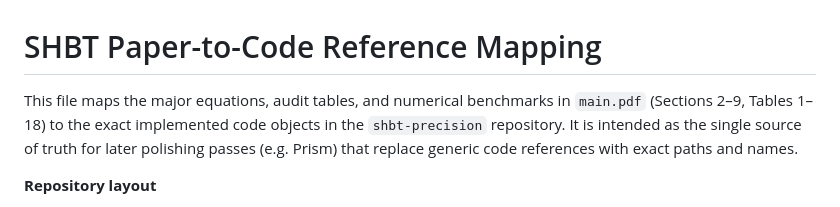
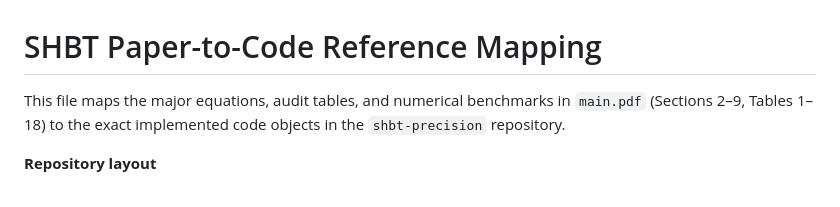
Before and after one commit to sys1own/shbt-precision, a Markdown page: paper_references.md, the part around the change. GitHub-like rendering.

```diff
--- a/paper_references.md
+++ b/paper_references.md
@@ -1,6 +1,6 @@
 # SHBT Paper-to-Code Reference Mapping
 
-This file maps the major equations, audit tables, and numerical benchmarks in `main.pdf` (Sections 2–9, Tables 1–18) to the exact implemented code objects in the `shbt-precision` repository. It is intended as the single source of truth for later polishing passes (e.g. Prism) that replace generic code references with exact paths and names.
+This file maps the major equations, audit tables, and numerical benchmarks in `main.pdf` (Sections 2–9, Tables 1–18) to the exact implemented code objects in the `shbt-precision` repository.
 
 **Repository layout**
 - Rust source: `src/shbt/` (boundary, entropy flow, baryogenesis, causal point) and `src/lib.rs` (module exports and `ShbtSimulator`).
```
